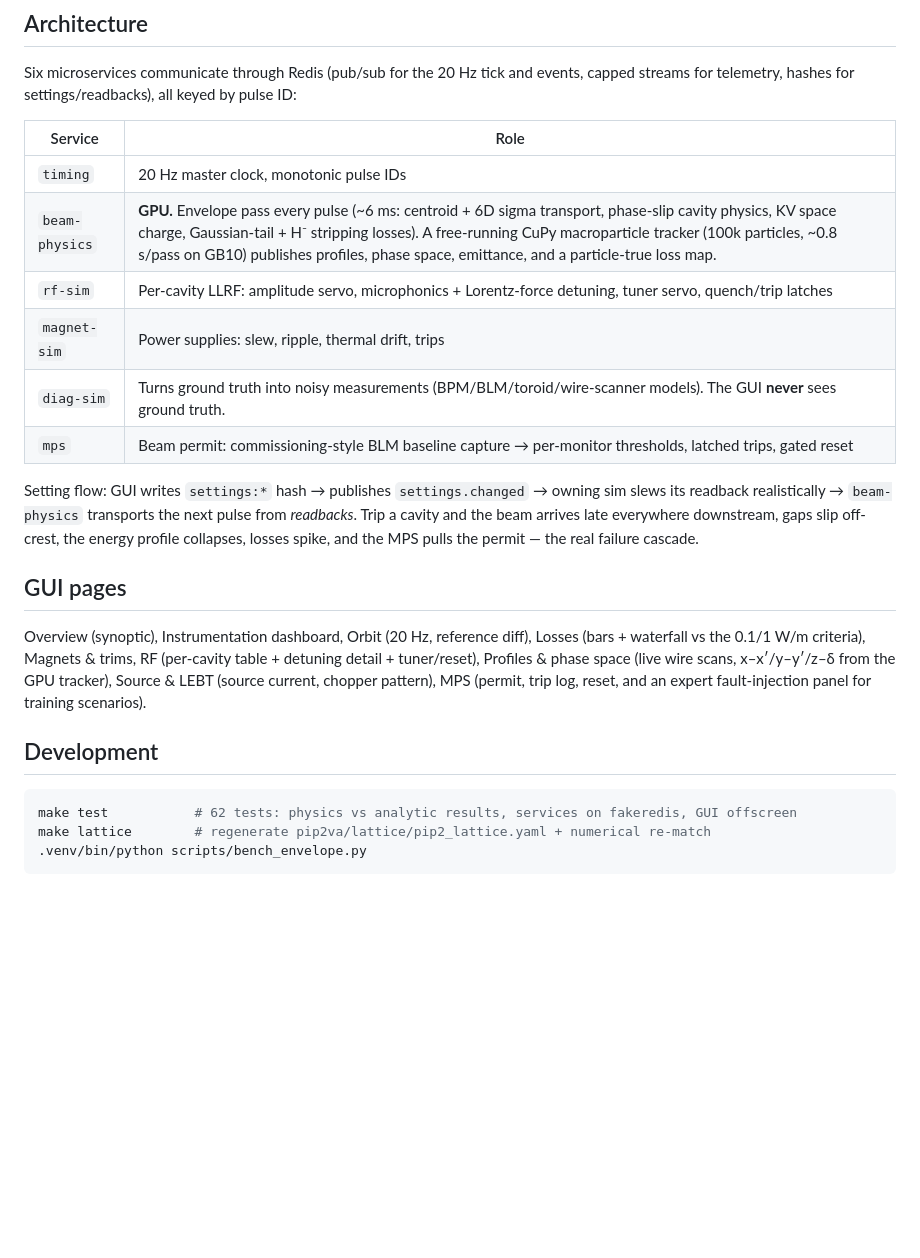
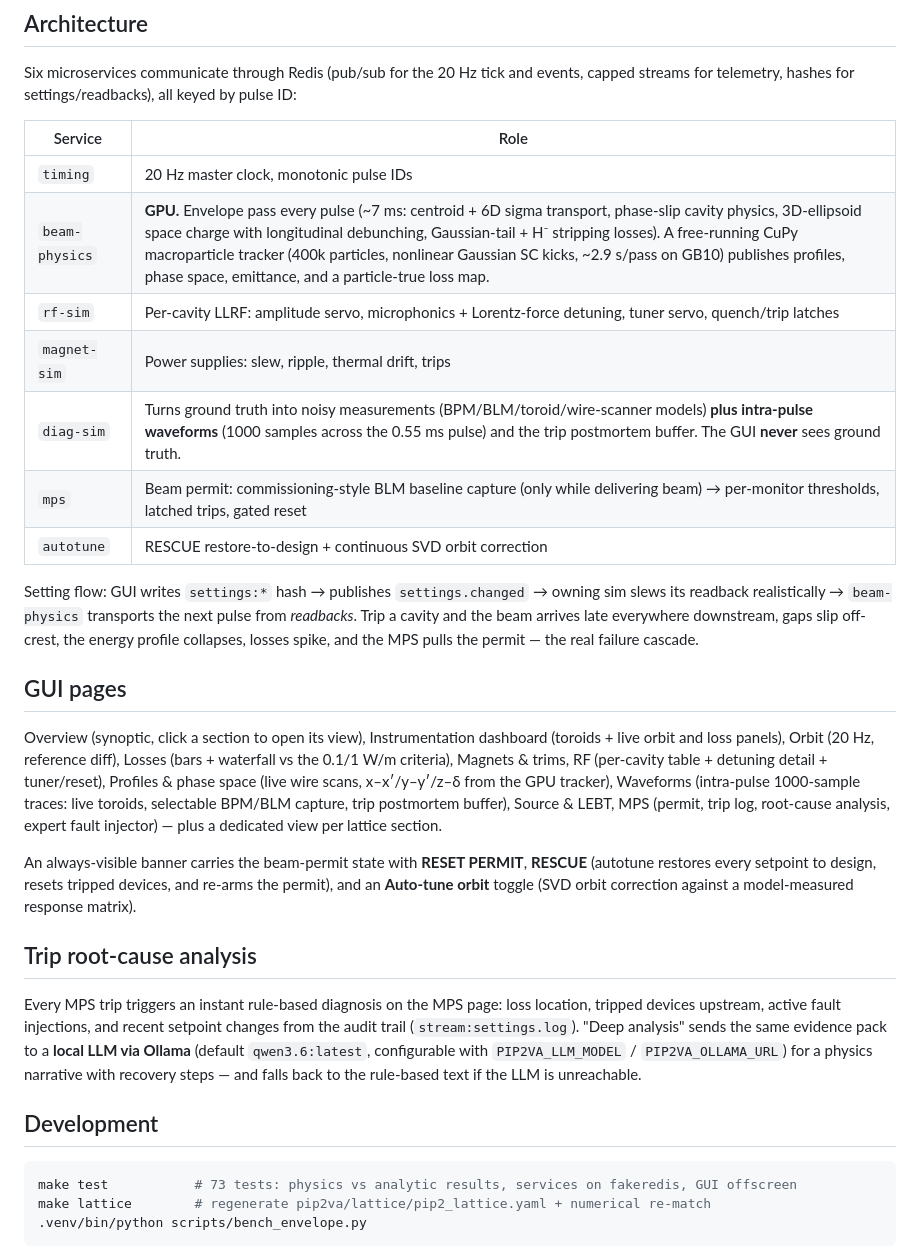
Before and after one commit to bigsamich/liinac-virtual-accelerator, a Markdown page: README.md, the part around the change. Rendered like a GitHub page; blank space fills up the shorter version.

Commit message:
docs: README for v2 features
Co-Authored-By: Claude Opus 4.8 (1M context) <noreply@anthropic.com>

````diff
--- a/README.md
+++ b/README.md
@@ -49,11 +49,12 @@ keyed by pulse ID:
 | Service | Role |
 |---|---|
 | `timing` | 20 Hz master clock, monotonic pulse IDs |
-| `beam-physics` | **GPU.** Envelope pass every pulse (~6 ms: centroid + 6D sigma transport, phase-slip cavity physics, KV space charge, Gaussian-tail + H⁻ stripping losses). A free-running CuPy macroparticle tracker (100k particles, ~0.8 s/pass on GB10) publishes profiles, phase space, emittance, and a particle-true loss map. |
+| `beam-physics` | **GPU.** Envelope pass every pulse (~7 ms: centroid + 6D sigma transport, phase-slip cavity physics, 3D-ellipsoid space charge with longitudinal debunching, Gaussian-tail + H⁻ stripping losses). A free-running CuPy macroparticle tracker (400k particles, nonlinear Gaussian SC kicks, ~2.9 s/pass on GB10) publishes profiles, phase space, emittance, and a particle-true loss map. |
 | `rf-sim` | Per-cavity LLRF: amplitude servo, microphonics + Lorentz-force detuning, tuner servo, quench/trip latches |
 | `magnet-sim` | Power supplies: slew, ripple, thermal drift, trips |
-| `diag-sim` | Turns ground truth into noisy measurements (BPM/BLM/toroid/wire-scanner models). The GUI **never** sees ground truth. |
-| `mps` | Beam permit: commissioning-style BLM baseline capture → per-monitor thresholds, latched trips, gated reset |
+| `diag-sim` | Turns ground truth into noisy measurements (BPM/BLM/toroid/wire-scanner models) **plus intra-pulse waveforms** (1000 samples across the 0.55 ms pulse) and the trip postmortem buffer. The GUI **never** sees ground truth. |
+| `mps` | Beam permit: commissioning-style BLM baseline capture (only while delivering beam) → per-monitor thresholds, latched trips, gated reset |
+| `autotune` | RESCUE restore-to-design + continuous SVD orbit correction |
 
 Setting flow: GUI writes `settings:*` hash → publishes `settings.changed` →
 owning sim slews its readback realistically → `beam-physics` transports the
@@ -63,17 +64,34 @@ losses spike, and the MPS pulls the permit — the real failure cascade.
 
 ## GUI pages
 
-Overview (synoptic), Instrumentation dashboard, Orbit (20 Hz, reference
+Overview (synoptic, click a section to open its view), Instrumentation
+dashboard (toroids + live orbit and loss panels), Orbit (20 Hz, reference
 diff), Losses (bars + waterfall vs the 0.1/1 W/m criteria), Magnets & trims,
 RF (per-cavity table + detuning detail + tuner/reset), Profiles & phase
-space (live wire scans, x–x′/y–y′/z–δ from the GPU tracker), Source & LEBT
-(source current, chopper pattern), MPS (permit, trip log, reset, and an
-expert fault-injection panel for training scenarios).
+space (live wire scans, x–x′/y–y′/z–δ from the GPU tracker), Waveforms
+(intra-pulse 1000-sample traces: live toroids, selectable BPM/BLM capture,
+trip postmortem buffer), Source & LEBT, MPS (permit, trip log, root-cause
+analysis, expert fault injector) — plus a dedicated view per lattice section.
+
+An always-visible banner carries the beam-permit state with **RESET PERMIT**,
+**RESCUE** (autotune restores every setpoint to design, resets tripped
+devices, and re-arms the permit), and an **Auto-tune orbit** toggle (SVD
+orbit correction against a model-measured response matrix).
+
+## Trip root-cause analysis
+
+Every MPS trip triggers an instant rule-based diagnosis on the MPS page:
+loss location, tripped devices upstream, active fault injections, and
+recent setpoint changes from the audit trail (`stream:settings.log`).
+"Deep analysis" sends the same evidence pack to a **local LLM via Ollama**
+(default `qwen3.6:latest`, configurable with `PIP2VA_LLM_MODEL` /
+`PIP2VA_OLLAMA_URL`) for a physics narrative with recovery steps — and falls
+back to the rule-based text if the LLM is unreachable.
 
 ## Development
 
 ```bash
-make test           # 62 tests: physics vs analytic results, services on fakeredis, GUI offscreen
+make test           # 73 tests: physics vs analytic results, services on fakeredis, GUI offscreen
 make lattice        # regenerate pip2va/lattice/pip2_lattice.yaml + numerical re-match
 .venv/bin/python scripts/bench_envelope.py
 ```
````
